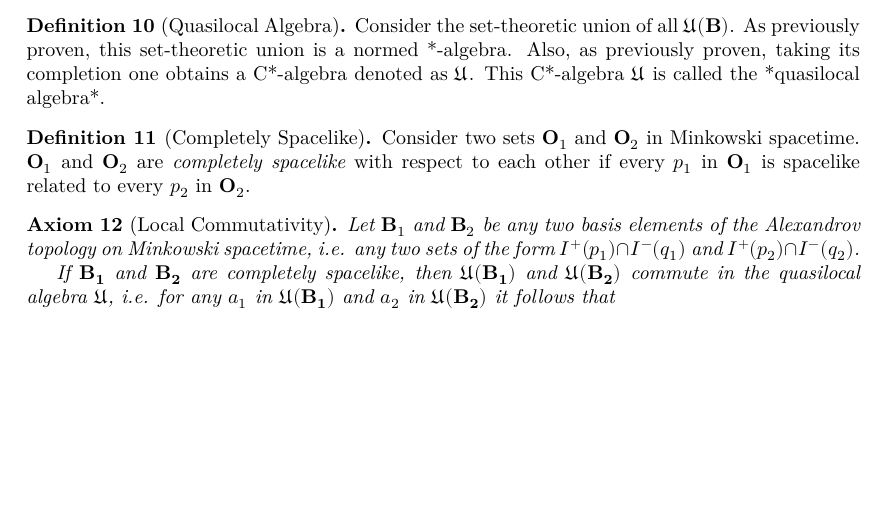
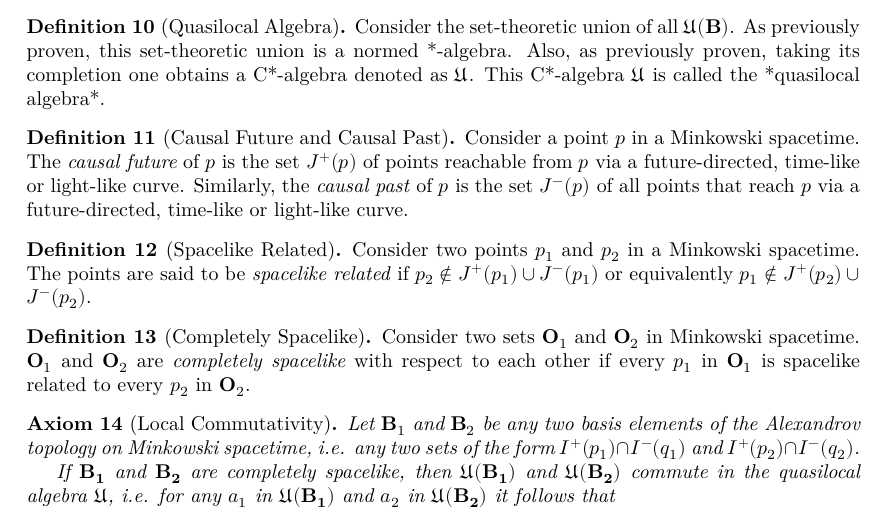
Before and after one commit to physicslib/physicslib4, a LaTeX document (blueprint/src/print.tex, which reads blueprint/src/sections/sec9/haag_kastler_axioms_unpacked.tex): part of page 16 of 17, cut so that both start at the same text, the shorter picture padded with empty space. Compiled offline with XeLaTeX.

Commit message:
Clarified definition of "Completely Spacelike"

```diff
--- a/blueprint/src/sections/sec9/haag_kastler_axioms_unpacked.tex
+++ b/blueprint/src/sections/sec9/haag_kastler_axioms_unpacked.tex
@@ -42,9 +42,22 @@ Before introducing the next axiom, we must introduce two definitions:
 Consider the set-theoretic union of all $\mathfrak{U}(\mathbf{B})$. As previously proven, this set-theoretic union is a normed *-algebra. Also, as previously proven, taking its completion one obtains a C*-algebra denoted as $\mathfrak{U}$. This C*-algebra $\mathfrak{U}$ is called the *quasilocal algebra*.
 \end{definition}
 
+\begin{definition}[Causal Future and Causal Past]
+\label{def:causalR-fture-and-causal-past}
+\uses{def:minkowski-spacetime}
+Consider a point $p$ in a Minkowski spacetime. The \textit{causal future} of $p$ is the set $J^+(p)$ of points reachable from $p$ via a future-directed, time-like or light-like curve. Similarly, the \textit{causal past} of $p$ is the set $J^-(p)$ of all points that reach $p$ via a future-directed, time-like or light-like curve.
+\end{definition}
+
+\begin{definition}[Spacelike Related]
+\label{def:spacelike-related}
+\uses{def:minkowski-spacetime}
+Consider two points $p_1$ and $p_2$ in a Minkowski spacetime. The points are said to be \textit{spacelike related} if $p_2 \notin J^+(p_1) \cup J^-(p_1)$ or equivalently $p_1 \notin J^+(p_2) \cup J^-(p_2)$.
+\end{definition}
+
 \begin{definition}[Completely Spacelike]
 \label{def:completely-spacelike}
 \uses{def:minkowski-spacetime}
+\uses{def:spacelike-related}
 Consider two sets $\mathbf{O}_1$ and $\mathbf{O}_2$ in Minkowski spacetime. $\mathbf{O}_1$ and $\mathbf{O}_2$ are \textit{completely spacelike}  with respect to each other if every $p_1$ in $\mathbf{O}_1$ is spacelike related to every $p_2$ in $\mathbf{O}_2$.
 \end{definition}
 
```
